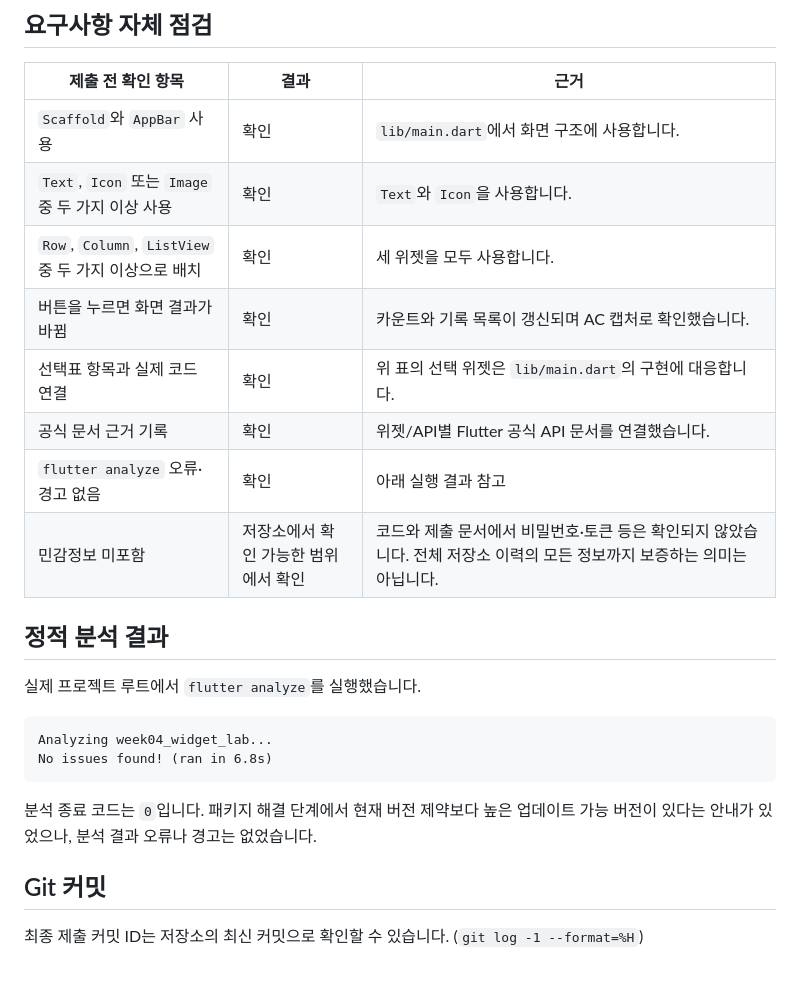
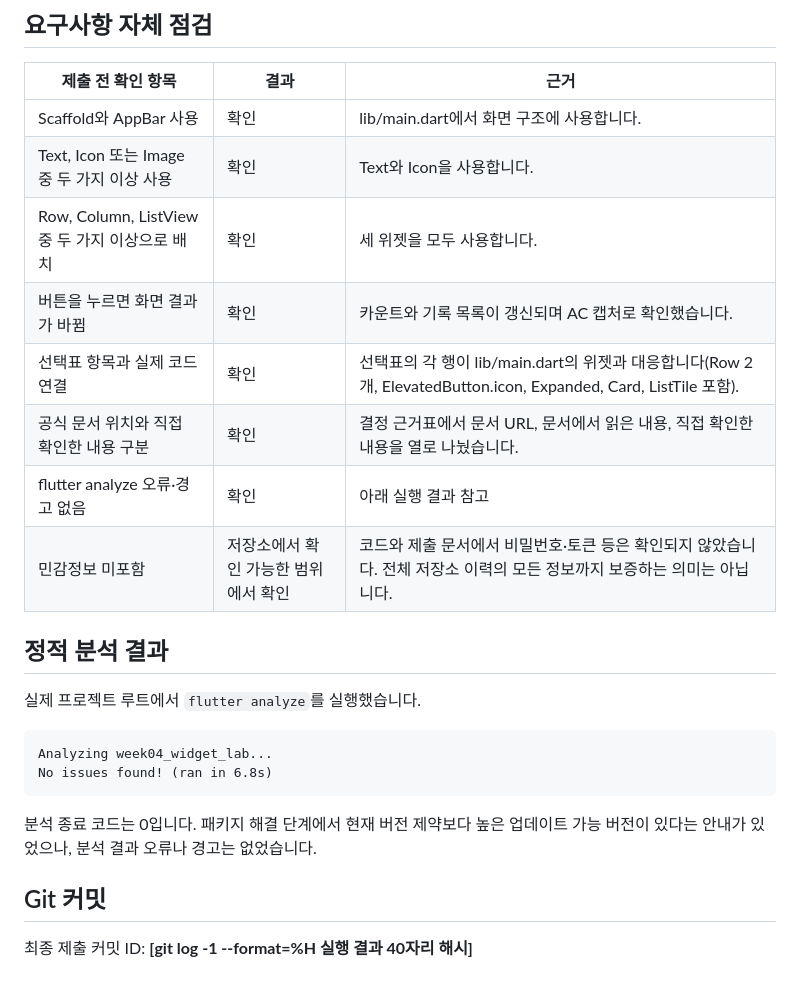
Before and after one commit to chuns3hun/week04_widget_lab, a Markdown page: README.md, the part around one of its changes. Rendered like a GitHub page.

````diff
--- a/README.md
+++ b/README.md
@@ -62,26 +71,26 @@ Flutter 위젯을 조합해 클릭 수를 관리하는 모바일 화면을 구
 
 | 제출 전 확인 항목 | 결과 | 근거 |
 |---|---|---|
-| `Scaffold`와 `AppBar` 사용 | 확인 | `lib/main.dart`에서 화면 구조에 사용합니다. |
-| `Text`, `Icon` 또는 `Image` 중 두 가지 이상 사용 | 확인 | `Text`와 `Icon`을 사용합니다. |
-| `Row`, `Column`, `ListView` 중 두 가지 이상으로 배치 | 확인 | 세 위젯을 모두 사용합니다. |
+| Scaffold와 AppBar 사용 | 확인 | lib/main.dart에서 화면 구조에 사용합니다. |
+| Text, Icon 또는 Image 중 두 가지 이상 사용 | 확인 | Text와 Icon을 사용합니다. |
+| Row, Column, ListView 중 두 가지 이상으로 배치 | 확인 | 세 위젯을 모두 사용합니다. |
 | 버튼을 누르면 화면 결과가 바뀜 | 확인 | 카운트와 기록 목록이 갱신되며 AC 캡처로 확인했습니다. |
-| 선택표 항목과 실제 코드 연결 | 확인 | 위 표의 선택 위젯은 `lib/main.dart`의 구현에 대응합니다. |
-| 공식 문서 근거 기록 | 확인 | 위젯/API별 Flutter 공식 API 문서를 연결했습니다. |
-| `flutter analyze` 오류·경고 없음 | 확인 | 아래 실행 결과 참고 |
+| 선택표 항목과 실제 코드 연결 | 확인 | 선택표의 각 행이 lib/main.dart의 위젯과 대응합니다(Row 2개, ElevatedButton.icon, Expanded, Card, ListTile 포함). |
+| 공식 문서 위치와 직접 확인한 내용 구분 | 확인 | 결정 근거표에서 문서 URL, 문서에서 읽은 내용, 직접 확인한 내용을 열로 나눴습니다. |
+| flutter analyze 오류·경고 없음 | 확인 | 아래 실행 결과 참고 |
 | 민감정보 미포함 | 저장소에서 확인 가능한 범위에서 확인 | 코드와 제출 문서에서 비밀번호·토큰 등은 확인되지 않았습니다. 전체 저장소 이력의 모든 정보까지 보증하는 의미는 아닙니다. |
 
 ## 정적 분석 결과
 
 실제 프로젝트 루트에서 `flutter analyze`를 실행했습니다.
 
-```text
+```
 Analyzing week04_widget_lab...
 No issues found! (ran in 6.8s)
 ```
 
-분석 종료 코드는 `0`입니다. 패키지 해결 단계에서 현재 버전 제약보다 높은 업데이트 가능 버전이 있다는 안내가 있었으나, 분석 결과 오류나 경고는 없었습니다.
+분석 종료 코드는 0입니다. 패키지 해결 단계에서 현재 버전 제약보다 높은 업데이트 가능 버전이 있다는 안내가 있었으나, 분석 결과 오류나 경고는 없었습니다.
 
 ## Git 커밋
 
-최종 제출 커밋 ID는 저장소의 최신 커밋으로 확인할 수 있습니다. (`git log -1 --format=%H`)
+최종 제출 커밋 ID: **[git log -1 --format=%H 실행 결과 40자리 해시]**
````
Also changed, not shown: other parts of README.md (+36 -27 lines).
